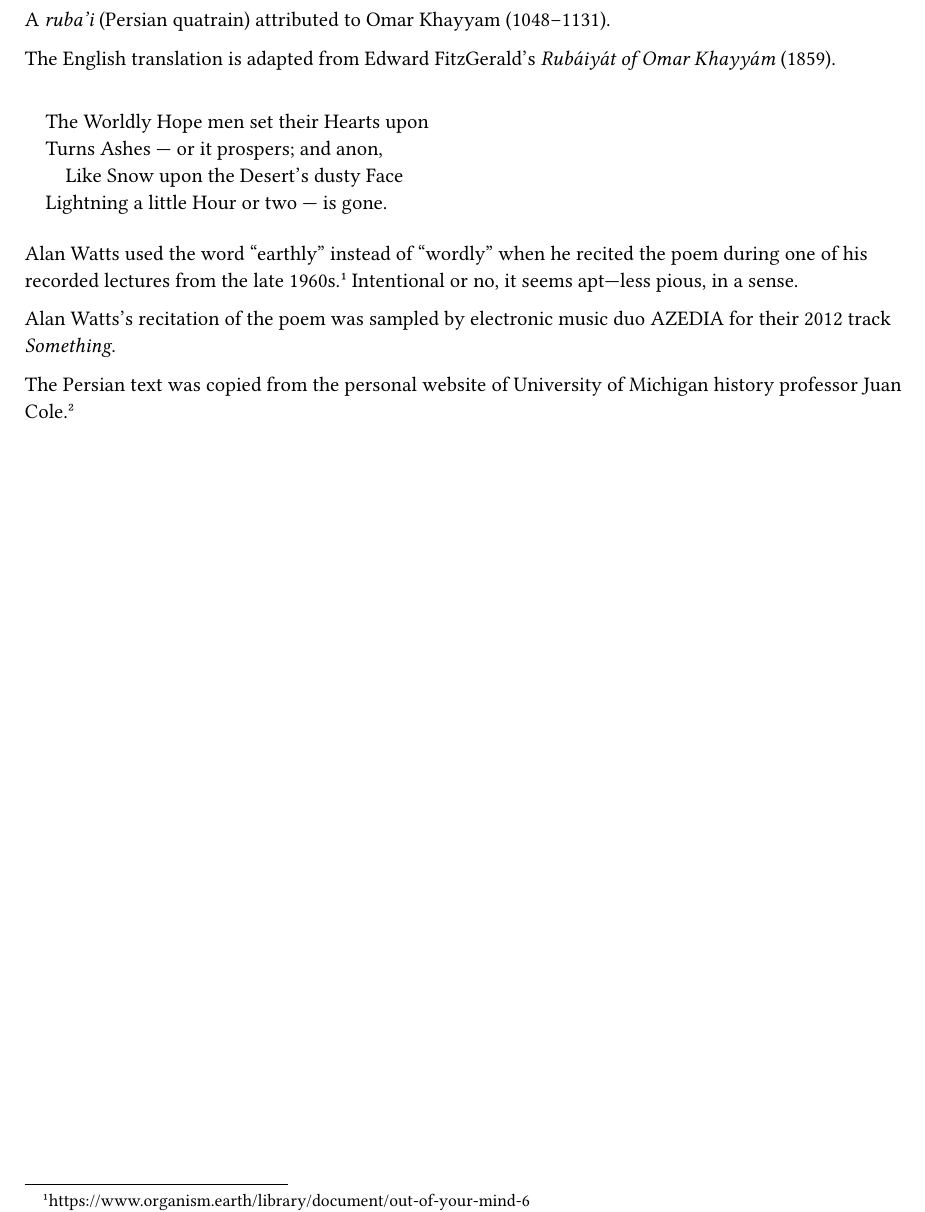
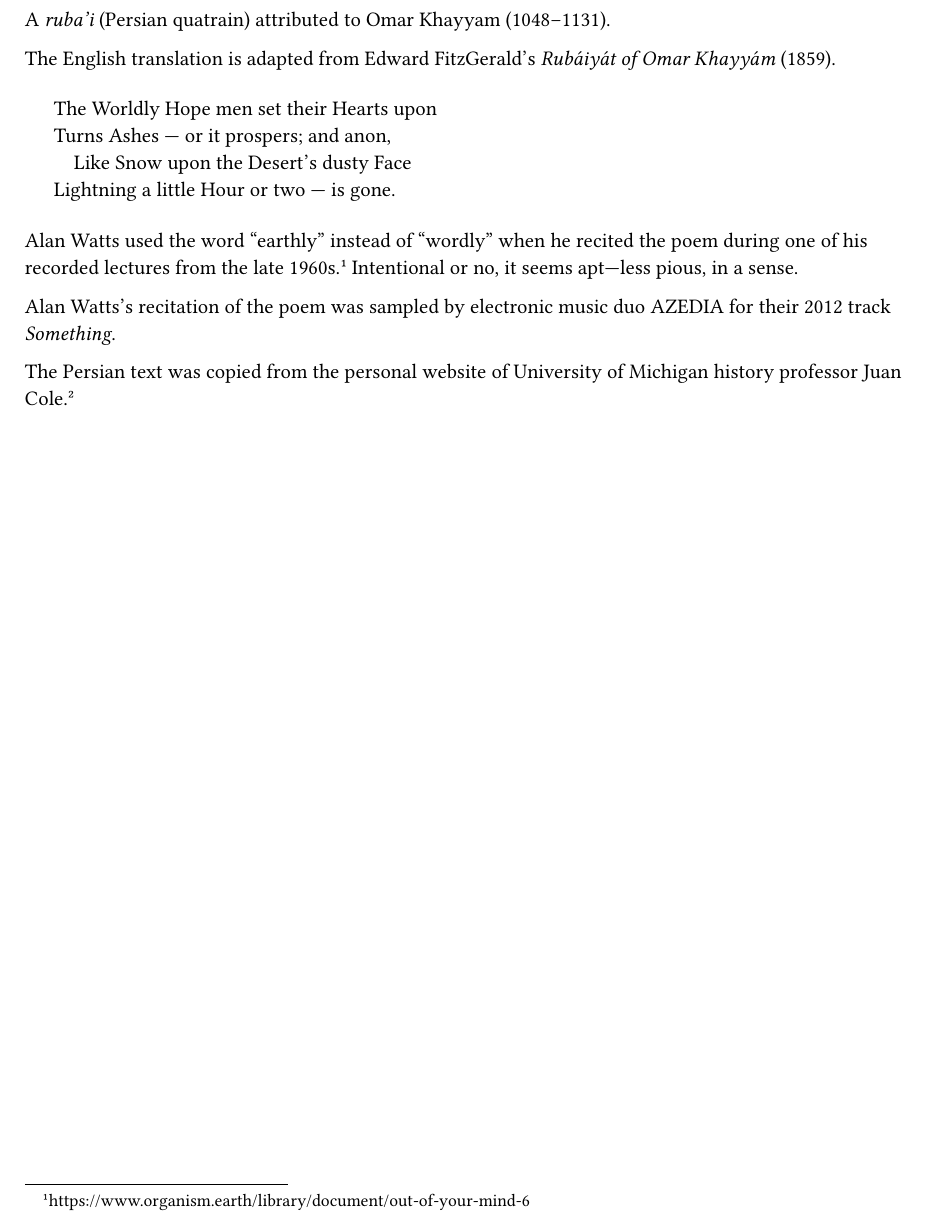
Before and after one commit to iocalebs/anthology, a Typst document (anthology.typ): part of page 1 of 2, cut so that both start at the same text. Compiled offline with Typst 0.15.

Commit message:
Fix block quote spacing

```diff
--- a/anthology.typ
+++ b/anthology.typ
@@ -1,4 +1,9 @@
 #set page("us-letter")
+#show quote.where(block: true): set block(
+  above: 1.8em,
+  below: 1.8em,
+  inset: (left: 0.2em),
+)
 
 A _ruba'i_ (Persian quatrain) attributed to Omar Khayyam (1048–1131).
 
```
